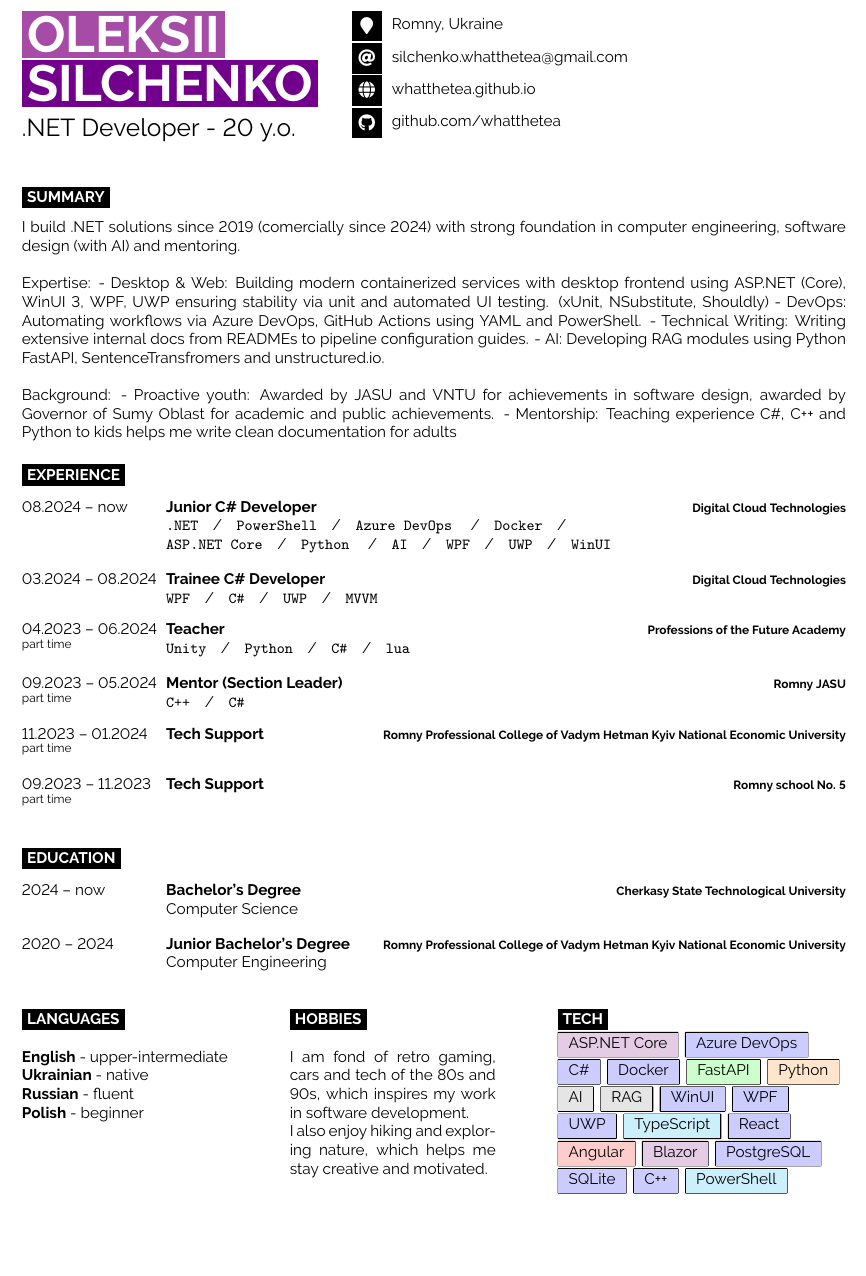
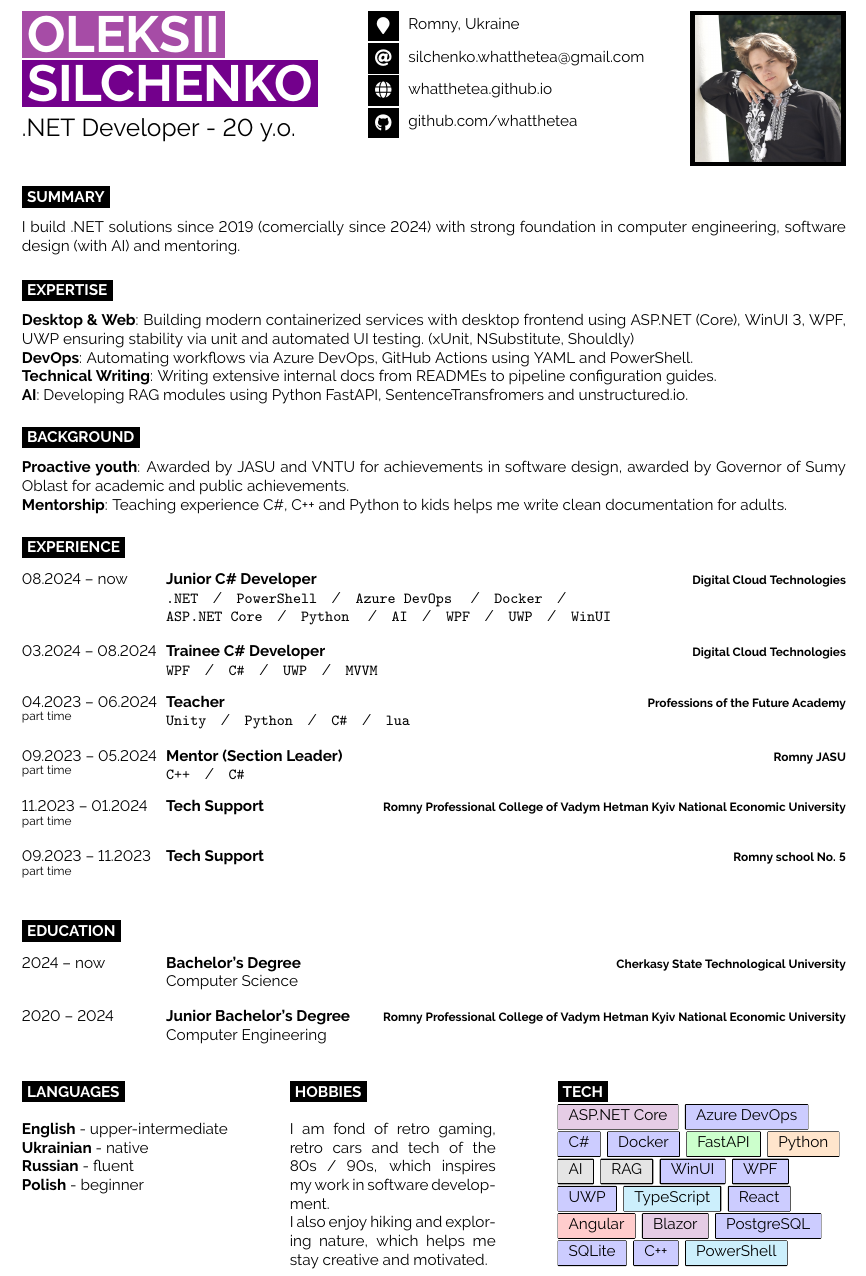
Before and after one commit to WhatTheTea/WhatTheTea, a LaTeX CV (cv/cv.tex): part of the page, cut so that both start at the same text, the shorter picture padded with empty space. Compiled offline with pdfLaTeX.

Commit message:
Add photo to cv

```diff
--- a/cv/cv.tex
+++ b/cv/cv.tex
@@ -22,10 +22,10 @@
 
 \documentclass[9pt]{developercv} % Default font size, values from 8-12pt are recommended
 \usepackage[dvipsnames]{xcolor}
+\usepackage{graphicx}
+\usepackage{tcolorbox}
 
 \definecolor{darkred}{rgb}{0.5,0,0}
-
-\usepackage{tcolorbox}
 
 \newtcbox{\pill}[1][red]{on line,
 arc=0pt,colback=#1!20!white,colframe=black,coltext=black,
@@ -64,8 +63,14 @@ boxsep=0pt,left=6pt,right=6pt,top=2pt,bottom=2pt, after={\,}}
 	\icon{Globe}{12}{\href{https://whatthetea.github.io}{whatthetea.github.io}}\\
 	\icon{Github}{12}{\href{https://github.com/whatthetea}{github.com/whatthetea}}
 \end{minipage}
+\hfill % Automatic horizontal whitespace
+\begin{minipage}[t]{0.2\textwidth} % Right column
+	\vspace{-\baselineskip} % Required for vertically aligning minipages
+	\raggedleft
+	\colorbox{black}{\includegraphics[width=3cm]{profile.jpg}}
+\end{minipage}
 
-\vspace{0.5cm} % Vertical whitespace
+
 
 %----------------------------------------------------------------------------------------
 %	INTRODUCTION, SKILLS AND TECHNOLOGIES
@@ -76,16 +81,26 @@ boxsep=0pt,left=6pt,right=6pt,top=2pt,bottom=2pt, after={\,}}
 \begin{minipage}[t]{\textwidth} % Left column with the introduction text, change the width as needed
 	\vspace{-\baselineskip} % Required for vertically aligning minipages
 	I build .NET solutions since 2019 (comercially since 2024) with strong foundation in computer engineering, software design (with AI) and mentoring.
-	\\\\
-	Expertise:
-	- Desktop \& Web: Building modern containerized services with desktop frontend using ASP.NET (Core), WinUI 3, WPF, UWP ensuring stability via unit and automated UI testing. (xUnit, NSubstitute, Shouldly)
-	- DevOps: Automating workflows via Azure DevOps, GitHub Actions using YAML and PowerShell.
-	- Technical Writing: Writing extensive internal docs from READMEs to pipeline configuration guides.
-	- AI: Developing RAG modules using Python FastAPI, SentenceTransfromers and unstructured.io.
-	\\\\
-	Background:
-	- Proactive youth: Awarded by JASU and VNTU for achievements in software design, awarded by Governor of Sumy Oblast for academic and public achievements.
-	- Mentorship: Teaching experience C\#, C++ and Python to kids helps me write clean documentation for adults
+	\end{minipage}
+\hfill % Automatic horizontal whitespace
+
+\cvsect{Expertise}
+
+\begin{minipage}[t]{\textwidth} % Left column with the introduction text, change the width as needed
+	\vspace{-\baselineskip} % Required for vertically aligning minipages
+	\textbf{Desktop \& Web}: Building modern containerized services with desktop frontend using ASP.NET (Core), WinUI 3, WPF, UWP ensuring stability via unit and automated UI testing. (xUnit, NSubstitute, Shouldly)
+	\\\textbf{DevOps}: Automating workflows via Azure DevOps, GitHub Actions using YAML and PowerShell.
+	\\\textbf{Technical Writing}: Writing extensive internal docs from READMEs to pipeline configuration guides.
+	\\\textbf{AI}: Developing RAG modules using Python FastAPI, SentenceTransfromers and unstructured.io.
+\end{minipage}
+\hfill % Automatic horizontal whitespace
+
+\cvsect{Background}
+
+\begin{minipage}[t]{\textwidth}
+	\vspace{-\baselineskip} % Required for vertically aligning minipages
+	\textbf{Proactive youth}: Awarded by JASU and VNTU for achievements in software design, awarded by Governor of Sumy Oblast for academic and public achievements.
+	\\\textbf{Mentorship}: Teaching experience C\#, C++ and Python to kids helps me write clean documentation for adults.
 \end{minipage}
 \hfill % Automatic horizontal whitespace
 
@@ -169,7 +184,7 @@ boxsep=0pt,left=6pt,right=6pt,top=2pt,bottom=2pt, after={\,}}
 
 	\cvsect{Hobbies}
 
-	I am fond of retro gaming, cars and tech of the 80s and 90s, which inspires my work in software development. \\
+	I am fond of retro gaming, retro cars and tech of the 80s / 90s, which inspires my work in software development. \\
 	I also enjoy hiking and exploring nature, which helps me stay creative and motivated.
 \end{minipage}
 \hfill % Automatic horizontal whitespace
```
Also changed, not shown: cv/cv.pdf, cv/profile.jpg (added), cv/cv.tex (5 more changed lines).
